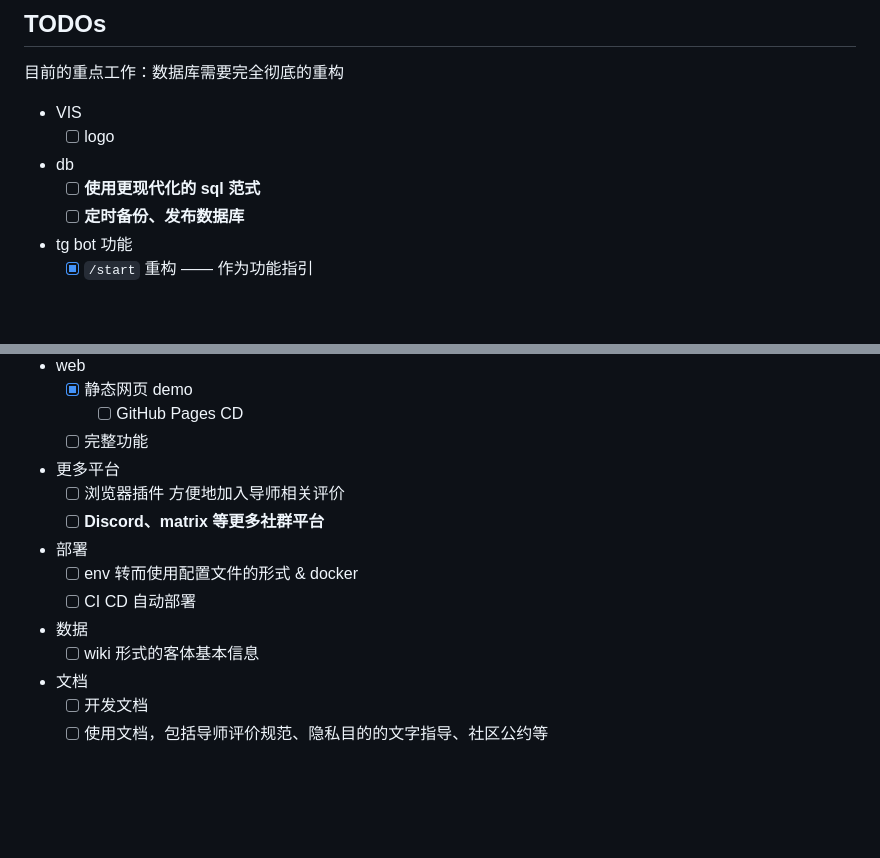
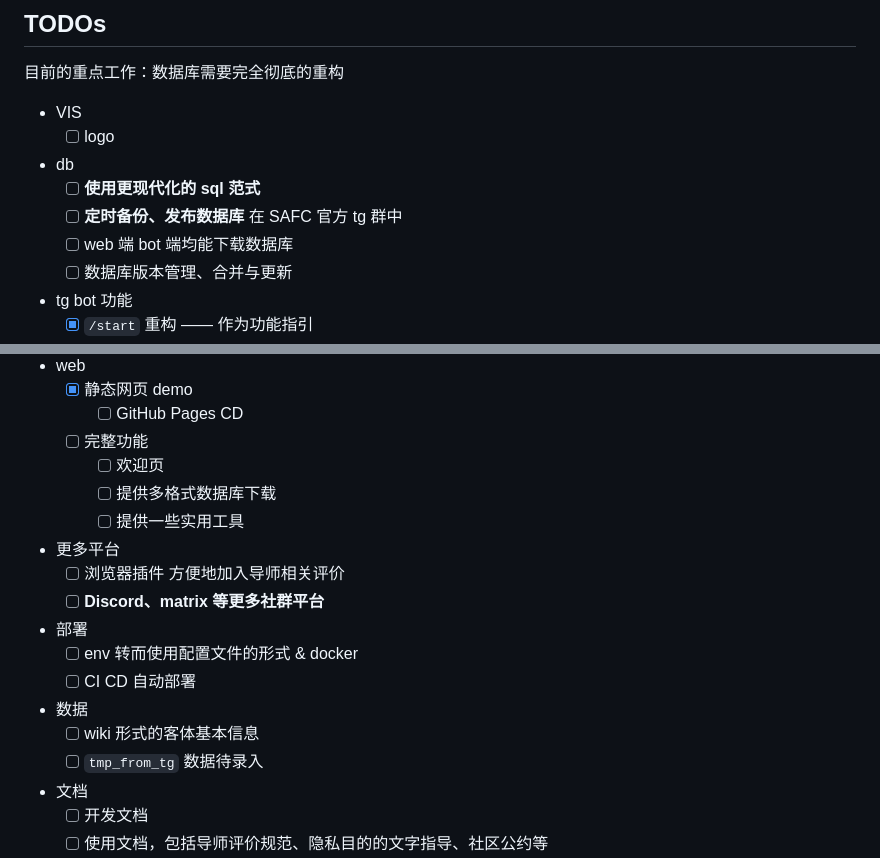
Before and after one commit to framist/SAFC-bot, a Markdown page: doc/develop.md, 2 parts joined by grey strips. GitHub-like rendering; blank space fills up the shorter version.

Commit message:
doc: update todos

```diff
--- a/doc/develop.md
+++ b/doc/develop.md
@@ -73,7 +73,9 @@ WantedBy=multi-user.target
   - [ ] logo
 - db
   - [ ] **使用更现代化的 sql 范式**
-  - [ ] **定时备份、发布数据库**
+  - [ ] **定时备份、发布数据库** 在 SAFC 官方 tg 群中
+  - [ ] web 端 bot 端均能下载数据库
+  - [ ] 数据库版本管理、合并与更新
 - tg bot 功能
   - [x] `/start` 重构 —— 作为功能指引
   - [x] 嵌套评价
@@ -89,6 +91,9 @@ WantedBy=multi-user.target
   - [x] 静态网页 demo
     - [ ] GitHub Pages CD
   - [ ] 完整功能
+    - [ ] 欢迎页
+    - [ ] 提供多格式数据库下载
+    - [ ] 提供一些实用工具
 - 更多平台
   - [ ] 浏览器插件 方便地加入导师相关评价
   - [ ] **Discord、matrix 等更多社群平台**
@@ -97,6 +102,7 @@ WantedBy=multi-user.target
   - [ ] CI CD 自动部署
 - 数据
   - [ ] wiki 形式的客体基本信息
+  - [ ] `tmp_from_tg` 数据待录入
 - 文档
   - [ ] 开发文档
   - [ ] 使用文档，包括导师评价规范、隐私目的的文字指导、社区公约等
```
